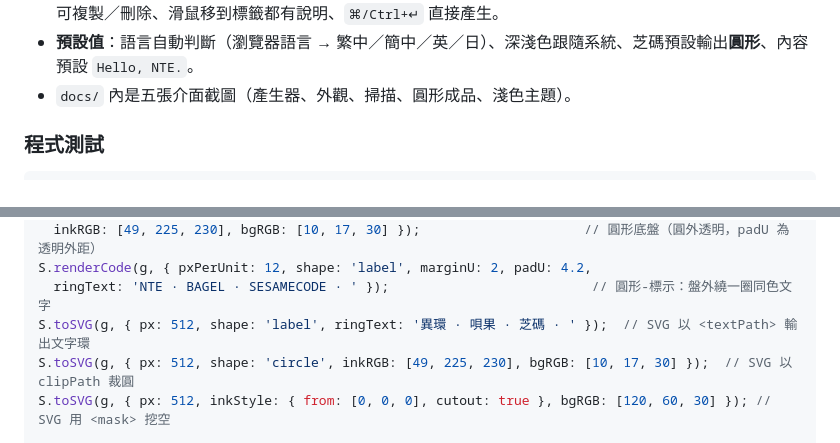
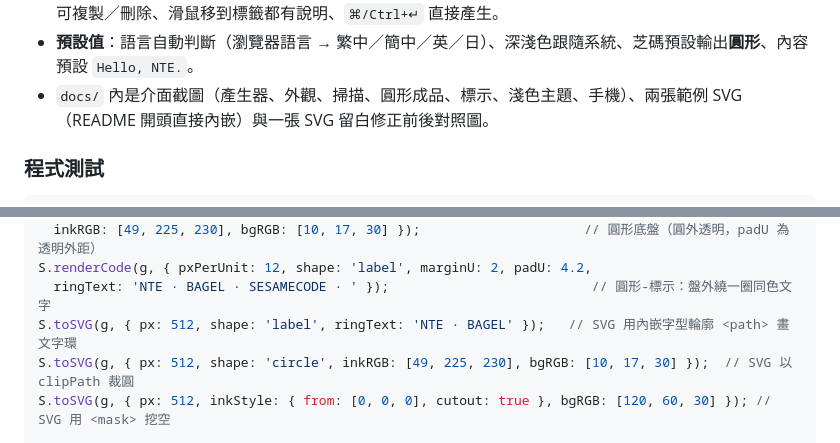
Before and after one commit to JustappleJust/nte-code, a Markdown page: README.md, 2 parts joined by grey strips. Drawn GitHub-style.

```diff
--- a/README.md
+++ b/README.md
@@ -62,7 +62,7 @@ node app/server.mjs 8123          # 靜態伺服器（綁 0.0.0.0）
 * **狀態讀數 + Toast**：產生後以「標籤—數值」規格列顯示圈數／格點／資料量／糾錯／直徑／300 dpi 列印尺寸／最低拍攝解析度；下載、複製、掃描成功都會跳通知。
 * **效率小工具**：範例 payload 一鍵載入、最近產生的芝碼（payload × 圈數 × 糾錯，存在瀏覽器）、掃描歷史可複製／刪除、滑鼠移到標籤都有說明、`⌘/Ctrl+↵` 直接產生。
 * **預設值**：語言自動判斷（瀏覽器語言 → 繁中／簡中／英／日）、深淺色跟隨系統、芝碼預設輸出**圓形**、內容預設 `Hello, NTE.`。
-* `docs/` 內是五張介面截圖（產生器、外觀、掃描、圓形成品、淺色主題）。
+* `docs/` 內是介面截圖（產生器、外觀、掃描、圓形成品、標示、淺色主題、手機）、兩張範例 SVG（README 開頭直接內嵌）與一張 SVG 留白修正前後對照圖。
 
 ### 程式測試
 
@@ -305,7 +306,7 @@ S.renderCode(g, { pxPerUnit: 12, shape: 'circle', marginU: 4, padU: 0.5,
   inkRGB: [49, 225, 230], bgRGB: [10, 17, 30] });                     // 圓形底盤（圓外透明，padU 為透明外距）
 S.renderCode(g, { pxPerUnit: 12, shape: 'label', marginU: 2, padU: 4.2,
   ringText: 'NTE · BAGEL · SESAMECODE · ' });                          // 圓形-標示：盤外繞一圈同色文字
-S.toSVG(g, { px: 512, shape: 'label', ringText: '異環 · 唄果 · 芝碼 · ' });  // SVG 以 <textPath> 輸出文字環
+S.toSVG(g, { px: 512, shape: 'label', ringText: 'NTE · BAGEL' });   // SVG 用內嵌字型輪廓 <path> 畫文字環
 S.toSVG(g, { px: 512, shape: 'circle', inkRGB: [49, 225, 230], bgRGB: [10, 17, 30] });  // SVG 以 clipPath 裁圓
 S.toSVG(g, { px: 512, inkStyle: { from: [0, 0, 0], cutout: true }, bgRGB: [120, 60, 30] }); // SVG 用 <mask> 挖空
 
```
Also changed, not shown: other parts of README.md (+5 -4 lines), MEMORY.md (+29 -1 lines), docs/svg-whitespace-before-after.png (added), 5 other files.
